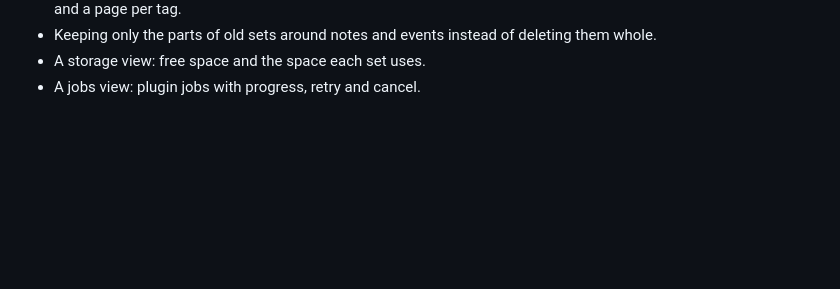
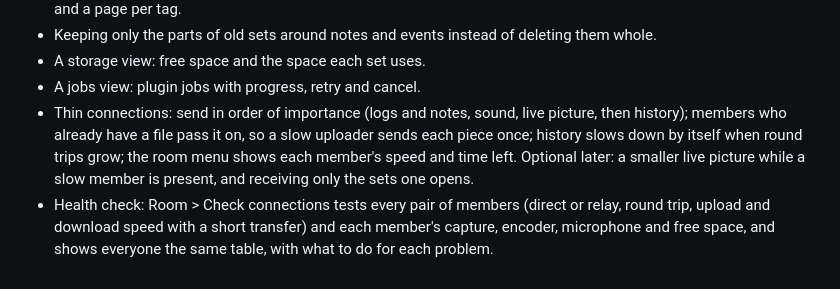
Before and after one commit to hrs23/ez-hanseikai, a Markdown page: docs/design.md, the part around the change. GitHub-like rendering; blank space fills up the shorter version.

Commit message:
Plan thin-connection handling and a health check
Co-Authored-By: Claude Opus 5.5 <noreply@anthropic.com>

```diff
--- a/docs/design.md
+++ b/docs/design.md
@@ -117,3 +117,5 @@ File > Export set writes one video on this PC, like a screen recording of the Pl
 - Keeping only the parts of old sets around notes and events instead of deleting them whole.
 - A storage view: free space and the space each set uses.
 - A jobs view: plugin jobs with progress, retry and cancel.
+- Thin connections: send in order of importance (logs and notes, sound, live picture, then history); members who already have a file pass it on, so a slow uploader sends each piece once; history slows down by itself when round trips grow; the room menu shows each member's speed and time left. Optional later: a smaller live picture while a slow member is present, and receiving only the sets one opens.
+- Health check: Room > Check connections tests every pair of members (direct or relay, round trip, upload and download speed with a short transfer) and each member's capture, encoder, microphone and free space, and shows everyone the same table, with what to do for each problem.
```
